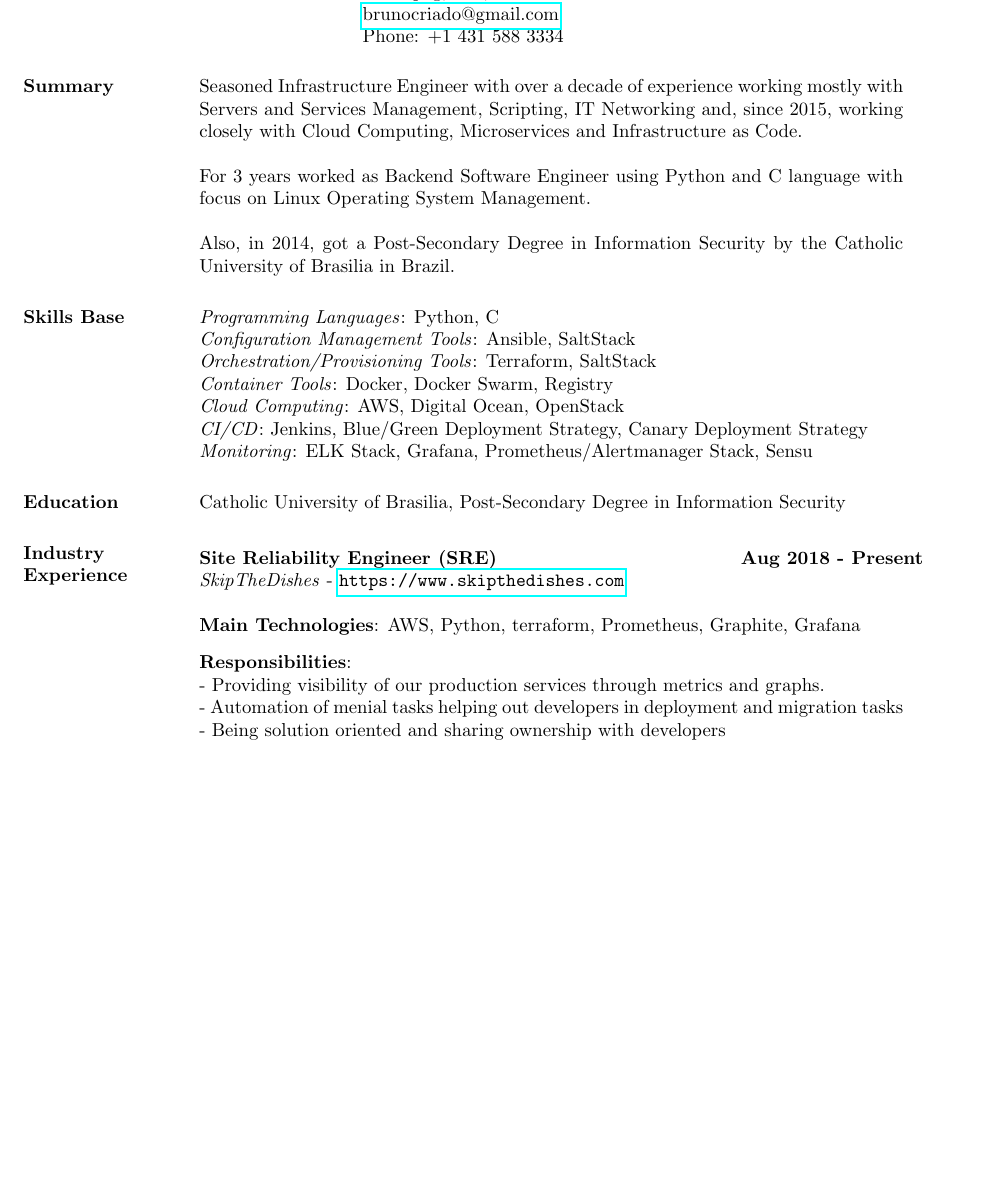
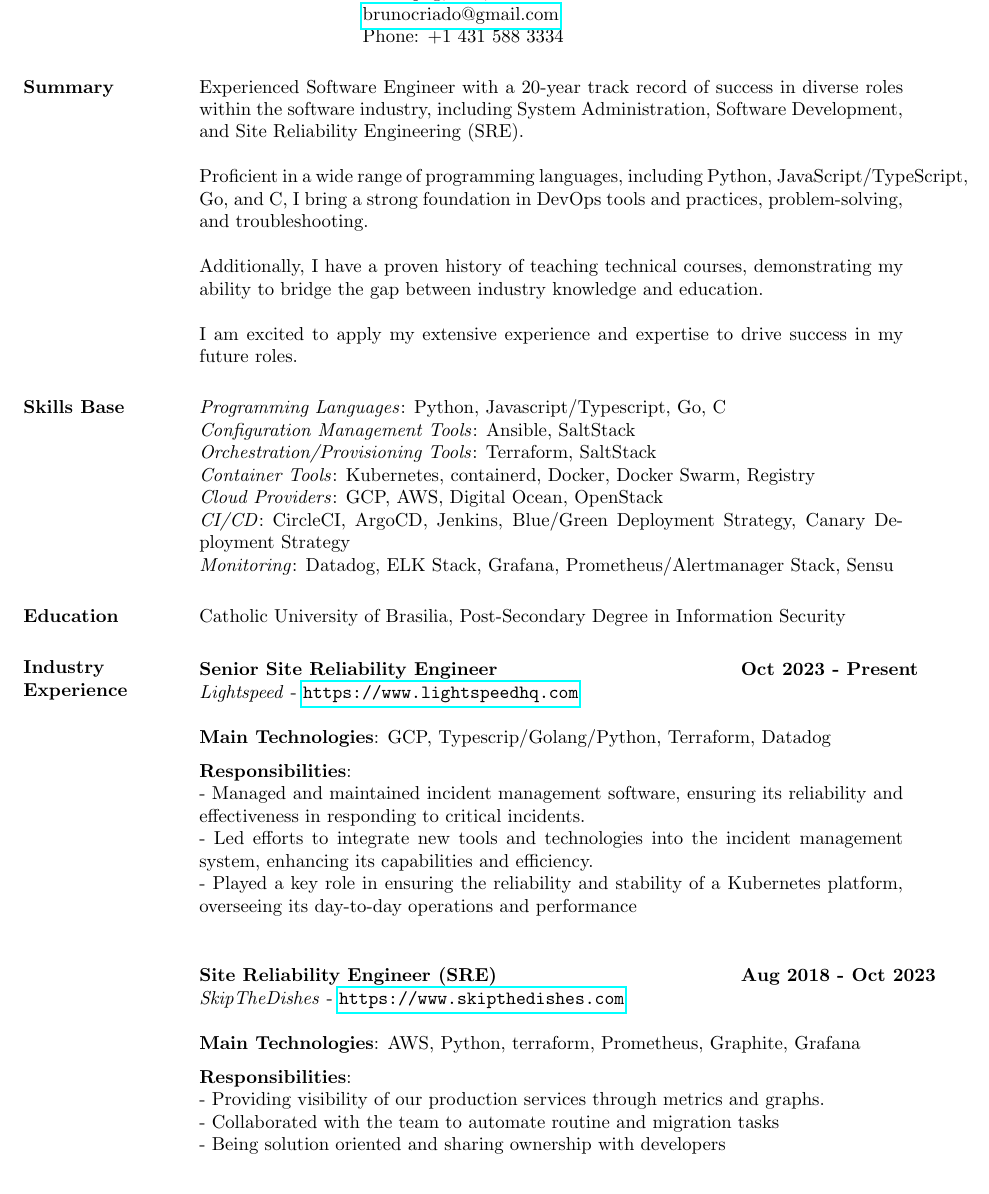
Before and after one commit to brunocriado/resume, a LaTeX CV (brunocriado.tex): part of page 1 of 2, cut so that both start at the same text, the shorter picture padded with empty space. Compiled offline with pdfLaTeX.

Commit message:
Update resume

```diff
--- a/bruno_criado_en.tex
+++ b/brunocriado.tex
@@ -18,19 +18,19 @@
 
 \begin{resume}
 
-  \section{Summary} Seasoned Infrastructure Engineer with over a decade of experience working mostly with Servers and Services
-  Management, Scripting, IT Networking and, since 2015, working closely with Cloud Computing, Microservices and Infrastructure as Code.\\ \\
-  For 3 years worked as Backend Software Engineer using Python and C language with focus on Linux Operating System Management.\\ \\
-  Also, in 2014, got a Post-Secondary Degree in Information Security by the Catholic University of Brasilia in Brazil.
+  \section{Summary} Experienced Software Engineer with a 20-year track record of success in diverse roles within the software industry, including System Administration, Software Development, and Site Reliability Engineering (SRE). \\ \\
+  Proficient in a wide range of programming languages, including Python, JavaScript/TypeScript, Go, and C, I bring a strong foundation in DevOps tools and practices, problem-solving, and troubleshooting. \\ \\
+  Additionally, I have a proven history of teaching technical courses, demonstrating my ability to bridge the gap between industry knowledge and education. \\ \\
+  I am excited to apply my extensive experience and expertise to drive success in my future roles.
 
   \section{Skills Base}
-  \textit{Programming Languages}: Python, C\\
+  \textit{Programming Languages}: Python, Javascript/Typescript, Go, C\\
   \textit{Configuration Management Tools}: Ansible, SaltStack\\
   \textit{Orchestration/Provisioning Tools}: Terraform, SaltStack\\
-  \textit{Container Tools}: Docker, Docker Swarm, Registry\\
-  \textit{Cloud Computing}: AWS, Digital Ocean, OpenStack\\
-  \textit{CI/CD}: Jenkins, Blue/Green Deployment Strategy, Canary Deployment Strategy\\
-  \textit{Monitoring}: ELK Stack, Grafana, Prometheus/Alertmanager Stack, Sensu
+  \textit{Container Tools}: Kubernetes, containerd, Docker, Docker Swarm, Registry\\
+  \textit{Cloud Providers}: GCP, AWS, Digital Ocean, OpenStack\\
+  \textit{CI/CD}: CircleCI, ArgoCD, Jenkins, Blue/Green Deployment Strategy, Canary Deployment Strategy\\
+  \textit{Monitoring}: Datadog, ELK Stack, Grafana, Prometheus/Alertmanager Stack, Sensu
 
   \section{Education} Catholic University of Brasilia, Post-Secondary Degree in Information
   Security
@@ -40,13 +40,25 @@
 \vspace{-0.1in}
 \begin{tabbing}
   \hspace{2.3in}\= \hspace{1.7in}\= \kill % set up two tab positions
-  \textbf{Site Reliability Engineer (SRE)}    \>\>\textbf{Aug 2018 - Present}\\
+  \textbf{Senior Site Reliability Engineer}    \>\>\textbf{Oct 2023 - Present}\\
+  \textit{Lightspeed} - \url{https://www.lightspeedhq.com}\\\\
+  \textbf{Main Technologies}: GCP, Typescrip/Golang/Python, Terraform, Datadog
+\end{tabbing}\vspace{-20pt}      % suppress blank line after tabbing
+\vspace{2mm}\textbf{Responsibilities}: \\*
+  - Managed and maintained incident management software, ensuring its reliability and effectiveness in responding to critical incidents. \\*
+  - Led efforts to integrate new tools and technologies into the incident management system, enhancing its capabilities and efficiency. \\*
+  - Played a key role in ensuring the reliability and stability of a Kubernetes platform, overseeing its day-to-day operations and performance \\*
+
+\vspace{-0.1in}
+\begin{tabbing}
+  \hspace{2.3in}\= \hspace{1.7in}\= \kill % set up two tab positions
+  \textbf{Site Reliability Engineer (SRE)}    \>\>\textbf{Aug 2018 - Oct 2023}\\
   \textit{SkipTheDishes} - \url{https://www.skipthedishes.com}\\\\
   \textbf{Main Technologies}: AWS, Python, terraform, Prometheus, Graphite, Grafana
 \end{tabbing}\vspace{-20pt}      % suppress blank line after tabbing
 \vspace{2mm}\textbf{Responsibilities}: \\*
   - Providing visibility of our production services through metrics and graphs. \\*
-  - Automation of menial tasks helping out developers in deployment and migration tasks \\*
+  - Collaborated with the team to automate routine and migration tasks \\*
   - Being solution oriented and sharing ownership with developers \\
 
 \vspace{-0.1in}
```
Also changed, not shown: Makefile, README.md, bruno_criado_en.pdf (deleted), brunocriado.pdf (added), brunocriado.tex (2 more changed lines).
